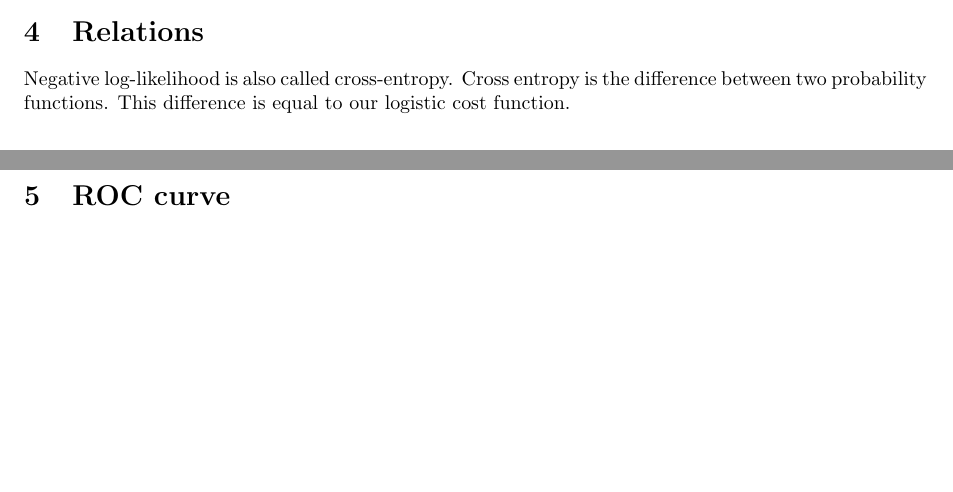
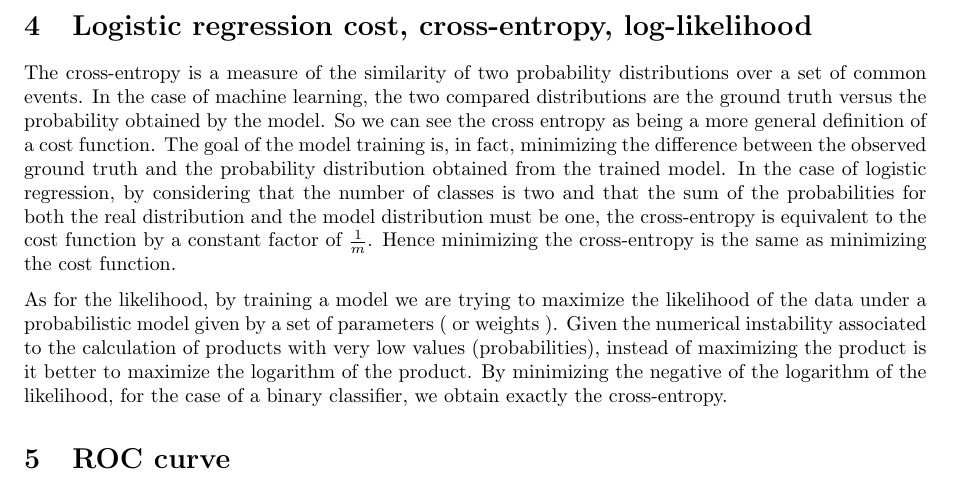
Before and after one commit to EWouters/Large-Scale-Machine-Learning-and-Deep-Learning---ID-2223, a LaTeX document (Reports/review_questions_2.tex): two parts of pages 2 and 3 of 3 before the commit and part of page 3 of 3 after it, the two joined at a grey line, cut at the place of the change, the shorter picture padded with empty space. Compiled offline with pdfLaTeX.

Commit message:
Relations question

```diff
--- a/Reports/review_questions_2.tex
+++ b/Reports/review_questions_2.tex
@@ -134,8 +134,10 @@ We need to have a function that is close to $0$ if the predicted value $\hat{y}^
 %\end{align}
 %We are minimizing the this cost function. %And because the exponential function is a convex function.
 
-\section{Relations}
-Negative log-likelihood is also called cross-entropy. Cross entropy is the difference between two probability functions. This difference is equal to our logistic cost function.
+\section{Logistic regression cost, cross-entropy, log-likelihood}
+The cross-entropy is a measure of the similarity of two probability distributions over a set of common events. In the case of machine learning, the two compared distributions are the ground truth versus the probability obtained by the model. So we can see the cross entropy as being a more general definition of a cost function. The goal of the model training is, in fact, minimizing the difference between the observed ground truth and the probability distribution obtained from the trained model. In the case of logistic regression, by considering that the number of classes is two and that the sum of the probabilities for both the real distribution and the model distribution must be one, the cross-entropy is equivalent to the cost function by a constant factor of $\frac{1}{m}$. Hence minimizing the cross-entropy is the same as minimizing the cost function.
+
+As for the likelihood, by training a model we are trying to maximize the likelihood of the data under a probabilistic model given by a set of parameters ( or weights ). Given the numerical instability associated to the calculation of products with very low values (probabilities), instead of maximizing the product is it better to maximize the logarithm of the product. By minimizing the negative of the logarithm of the likelihood, for the case of a binary classifier, we obtain exactly the cross-entropy.
 
 \section{ROC curve}
 The Receiver Operating Characteristic (ROC) curve is the True Positive Rate (TPR) as a function of the False Positive Rate (FPR). TPR is the probability that $\hat{y}^{(i)}=1$ given $y^{(i)}=1$, and FPR is the probability that $\hat{y}^{(i)}=1$ given $y^{(i)}=0$.
```
